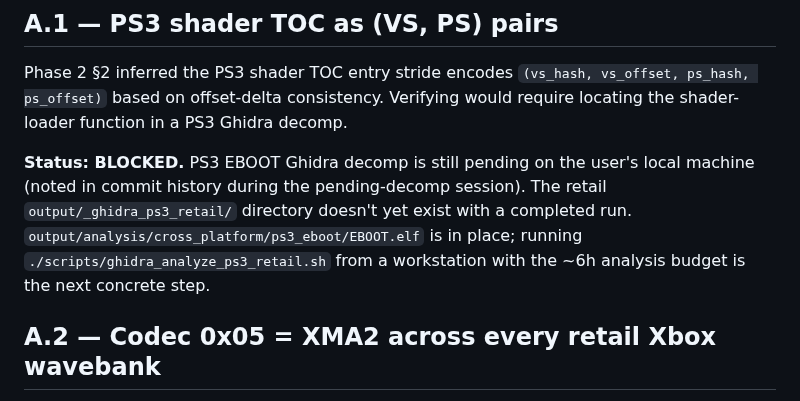
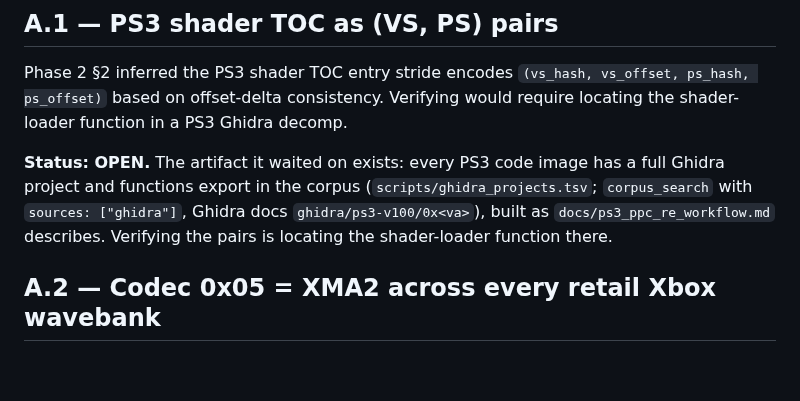
Before and after one commit to Mercenaries-Fan-Build/notes-on-the-released-game, a Markdown page: docs/_phase3a_inferred_claims_verified.md, the part around the change. Rendered like a GitHub page; blank space fills up the shorter version.

Commit message:
docs/_phase3a_inferred_claims_verified.md: A.1 is open, no longer blocked on a PS3 decomp
54753622+headless-rebase@users.noreply.github.com

```diff
--- a/docs/_phase3a_inferred_claims_verified.md
+++ b/docs/_phase3a_inferred_claims_verified.md
@@ -13,12 +13,11 @@ Phase 2 §2 inferred the PS3 shader TOC entry stride encodes `(vs_hash, vs_offse
 ps_hash, ps_offset)` based on offset-delta consistency. Verifying would require locating
 the shader-loader function in a PS3 Ghidra decomp.
 
-**Status: BLOCKED.** PS3 EBOOT Ghidra decomp is still pending on the user's local
-machine (noted in commit history during the pending-decomp session). The retail
-`output/_ghidra_ps3_retail/` directory doesn't yet exist with a completed run.
-`output/analysis/cross_platform/ps3_eboot/EBOOT.elf` is in place; running
-`./scripts/ghidra_analyze_ps3_retail.sh` from a workstation with the ~6h analysis budget
-is the next concrete step.
+**Status: OPEN.** The artifact it waited on exists: every PS3 code image has a full
+Ghidra project and functions export in the corpus (`scripts/ghidra_projects.tsv`;
+`corpus_search` with `sources: ["ghidra"]`, Ghidra docs `ghidra/ps3-v100/0x<va>`), built as
+`docs/ps3_ppc_re_workflow.md` describes. Verifying the pairs is locating the shader-loader
+function there.
 
 ## A.2 — Codec 0x05 = XMA2 across every retail Xbox wavebank
 
```
